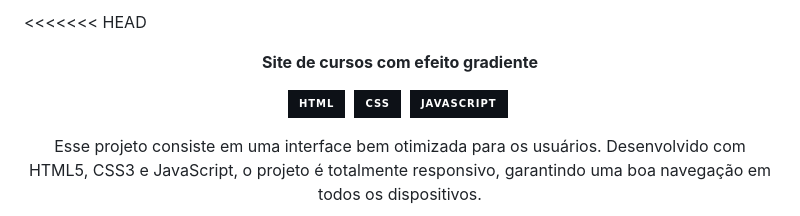
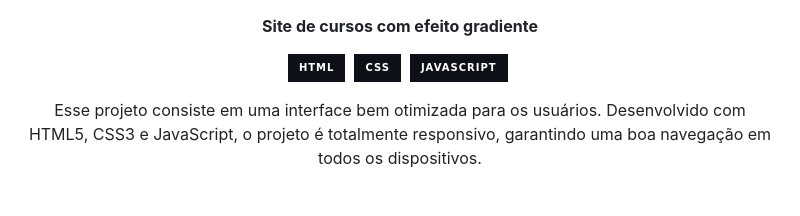
Before and after one commit to daniel-portela/course-gradient-website, a Markdown page: README.md, the part around one of its changes. Drawn GitHub-style; badges without logos.

```diff
--- a/README.md
+++ b/README.md
@@ -1,4 +1,3 @@
-<<<<<<< HEAD
 <div align="center">
 
 <b>Site de cursos com efeito gradiente</b>
```
Also changed, not shown: other parts of README.md (+0 -8 lines).
